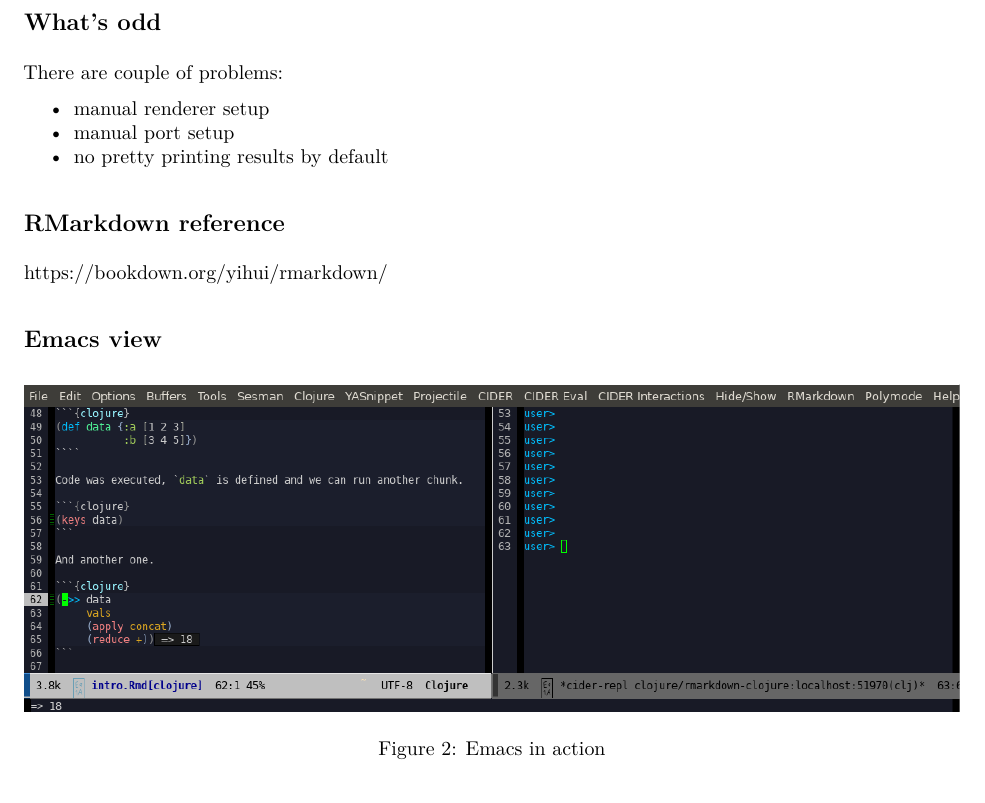
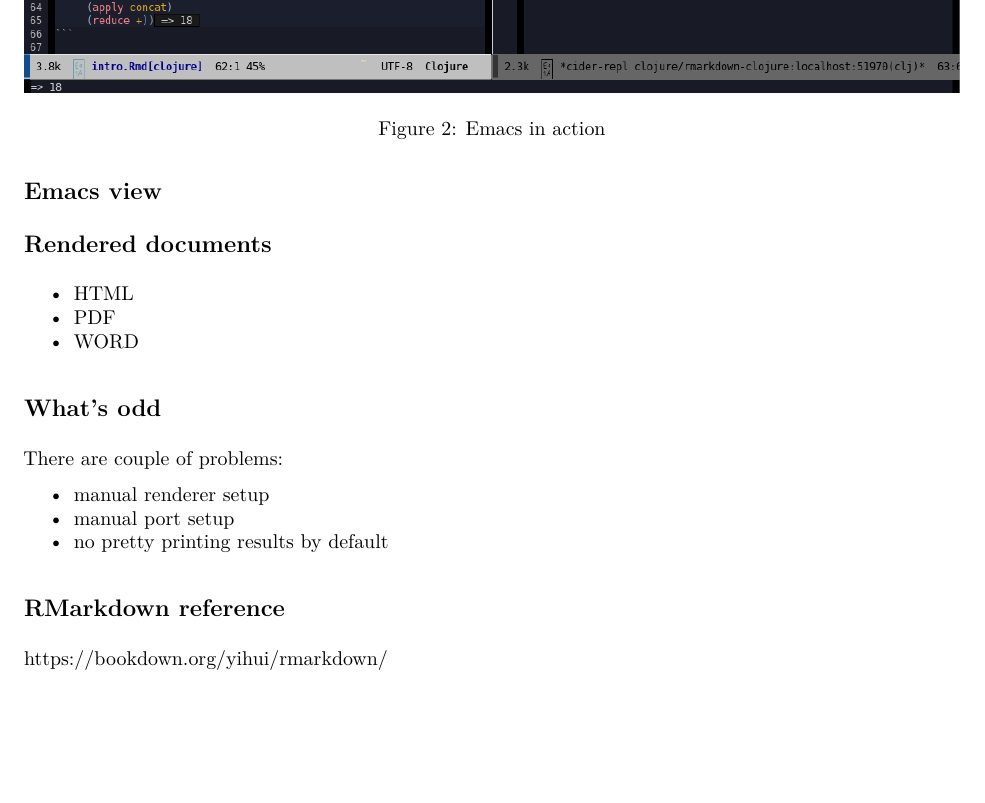
Before and after one commit to genmeblog/rmarkdown-clojure, an R Markdown document (README.Rmd): part of page 3 of 3, cut so that both start at the same text, the shorter picture padded with empty space. The pictures show the output file README.pdf that the author committed with the source.

Commit message:
word added

````diff
--- a/README.Rmd
+++ b/README.Rmd
@@ -7,6 +7,8 @@ output:
         highlight: tango
     md_document:
         variant: markdown_github
+    word_document:
+        highlight: tango
 ---
 
 ```{r setup, include=FALSE}
@@ -124,6 +126,16 @@ When it's done you can generate documents (html, pdf, whatever) within `ESS` or
 render("README.Rmd","all")
 ```
 
+## Emacs view
+
+![Emacs in action](emacs.png)
+
+## Rendered documents
+
+* [HTML](https://genmeblog.github.io/rmarkdown-clojure/README.html)
+* [PDF](https://github.com/genmeblog/rmarkdown-clojure/blob/master/README.pdf)
+* [WORD](https://github.com/genmeblog/rmarkdown-clojure/blob/master/README.docx)
+
 ## What's odd
 
 There are couple of problems:
@@ -135,7 +147,3 @@ There are couple of problems:
 ## RMarkdown reference
 
 https://bookdown.org/yihui/rmarkdown/
-
-## Emacs view
-
-![Emacs in action](emacs.png)
````
Also changed, not shown: README.html, README.md, README.pdf, 1 other file.
